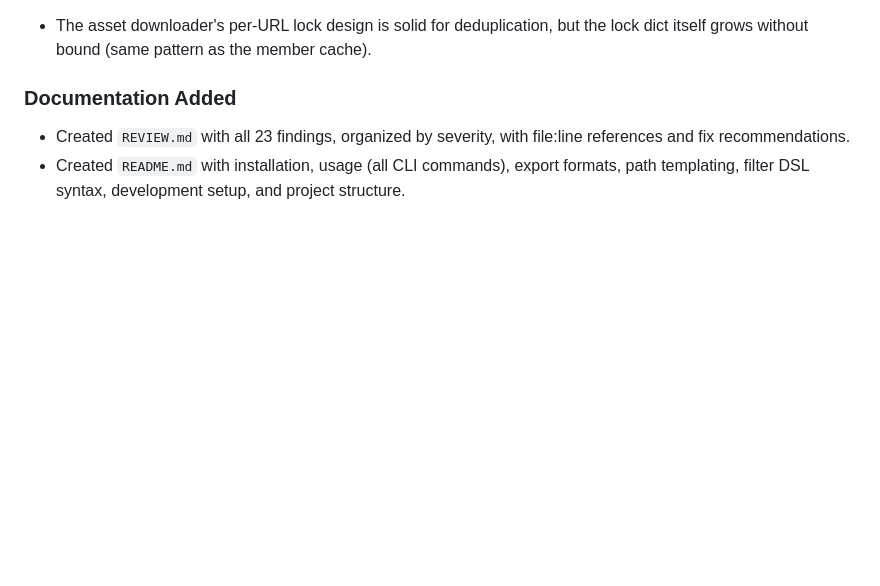
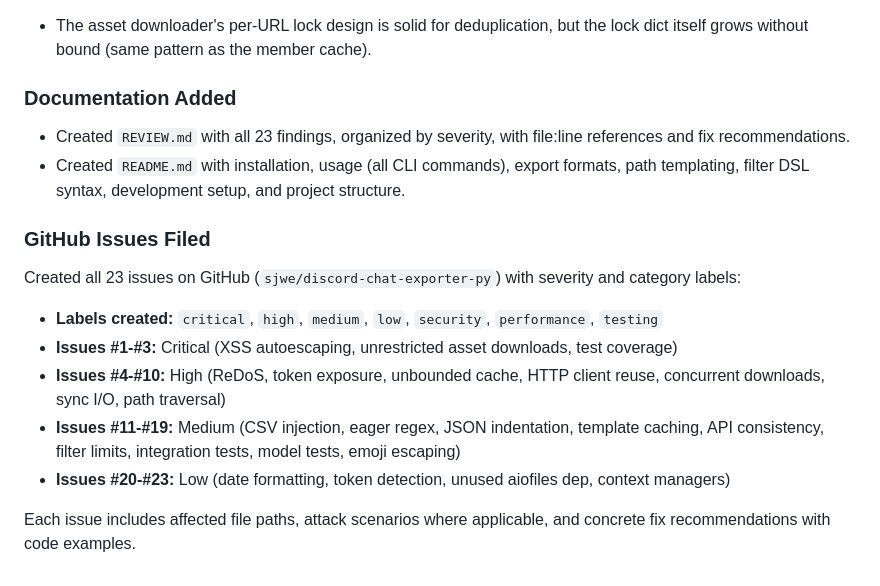
Before and after one commit to sjwe/discord-chat-exporter-py, a Markdown page: THINKING_LOG.md, the part around the change. Drawn GitHub-style; blank space fills up the shorter version.

Commit message:
Update thinking log with GitHub issues filed
Documented all 23 issues created across critical, high, medium, and
low severity with their labels and issue number ranges.

Co-Authored-By: Claude Opus 4.6 <noreply@anthropic.com>

```diff
--- a/THINKING_LOG.md
+++ b/THINKING_LOG.md
@@ -359,3 +359,15 @@ Ran a parallel three-way review (security, performance, test coverage) across al
 
 - Created `REVIEW.md` with all 23 findings, organized by severity, with file:line references and fix recommendations.
 - Created `README.md` with installation, usage (all CLI commands), export formats, path templating, filter DSL syntax, development setup, and project structure.
+
+### GitHub Issues Filed
+
+Created all 23 issues on GitHub (`sjwe/discord-chat-exporter-py`) with severity and category labels:
+
+- **Labels created:** `critical`, `high`, `medium`, `low`, `security`, `performance`, `testing`
+- **Issues #1-#3:** Critical (XSS autoescaping, unrestricted asset downloads, test coverage)
+- **Issues #4-#10:** High (ReDoS, token exposure, unbounded cache, HTTP client reuse, concurrent downloads, sync I/O, path traversal)
+- **Issues #11-#19:** Medium (CSV injection, eager regex, JSON indentation, template caching, API consistency, filter limits, integration tests, model tests, emoji escaping)
+- **Issues #20-#23:** Low (date formatting, token detection, unused aiofiles dep, context managers)
+
+Each issue includes affected file paths, attack scenarios where applicable, and concrete fix recommendations with code examples.
```
